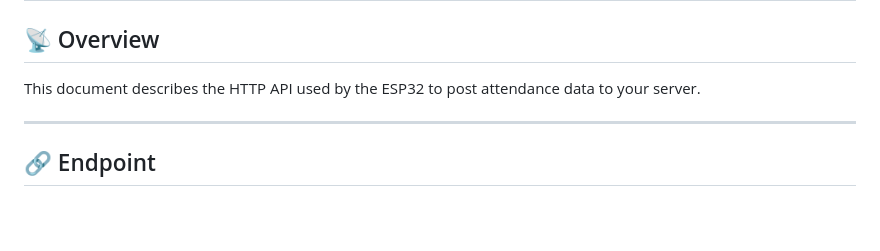
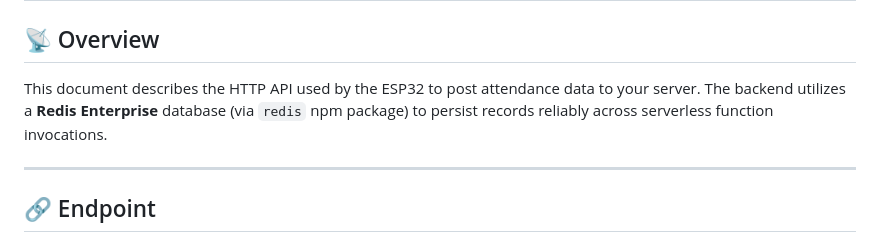
Before and after one commit to vishnuskandha/BLE-Attendance-system, a Markdown page: API_DOCUMENTATION.md, the part around the change. Rendered like a GitHub page; blank space fills up the shorter version.

```diff
--- a/API_DOCUMENTATION.md
+++ b/API_DOCUMENTATION.md
@@ -3,6 +3,7 @@
 ## 📡 Overview
 
 This document describes the HTTP API used by the ESP32 to post attendance data to your server.
+The backend utilizes a **Redis Enterprise** database (via `redis` npm package) to persist records reliably across serverless function invocations.
 
 ---
 
```
Also changed, not shown: DEPLOYMENT.md (+13 -0 lines), README.md (+15 -7 lines).
